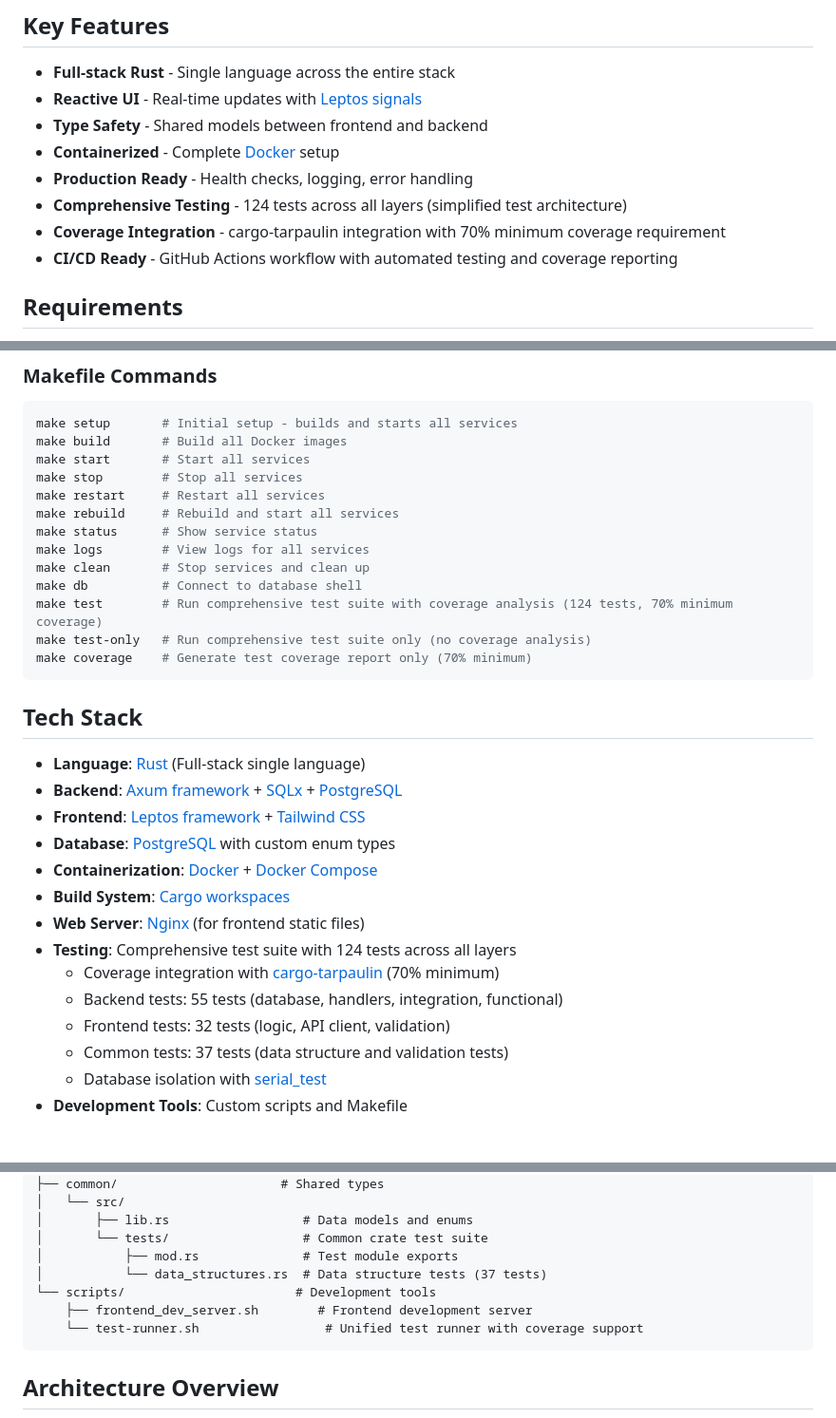
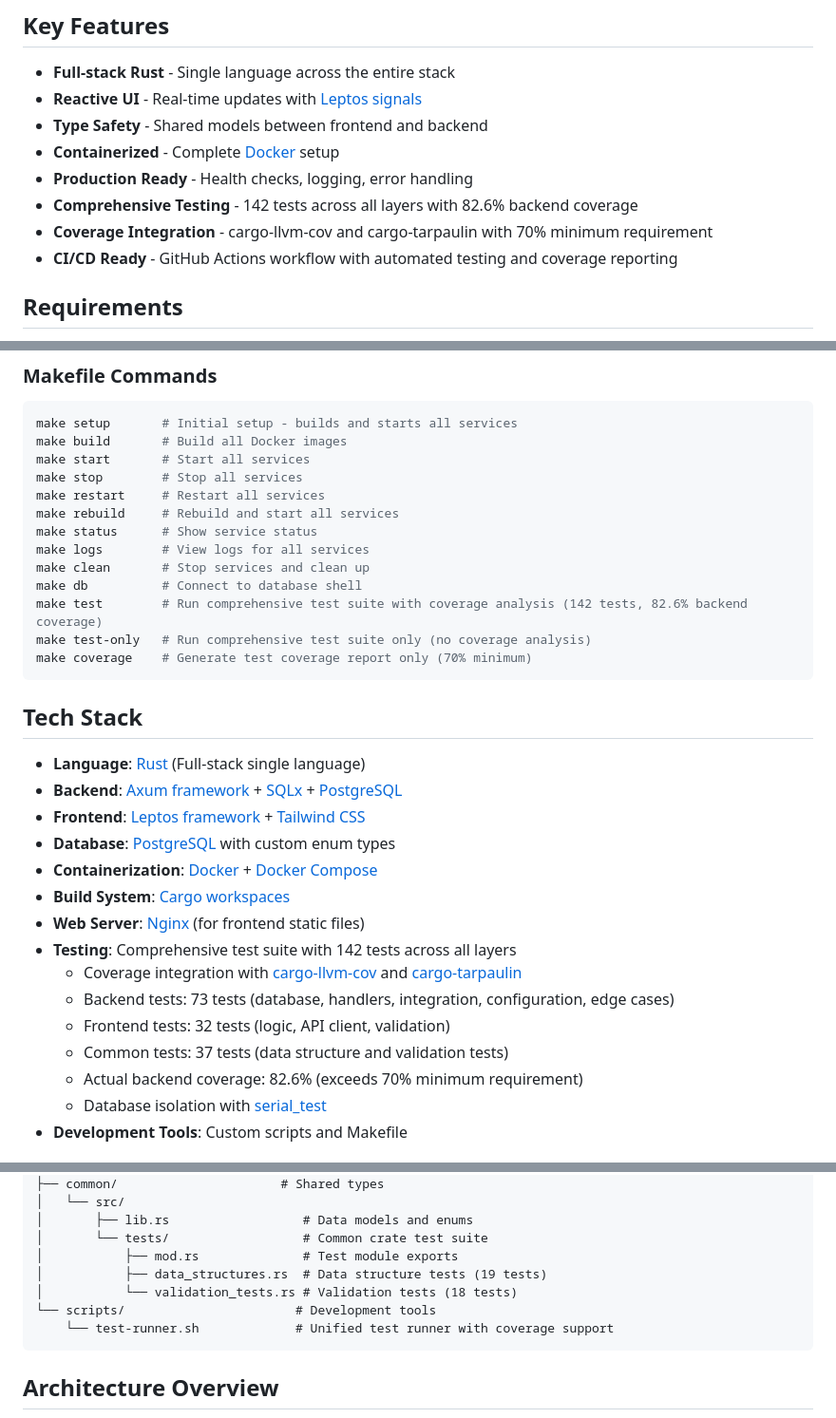
Before and after one commit to nemanjaninkovic-1/rust-tracker, a Markdown page: README.md, 3 parts joined by grey strips. Shown: that part at 95% size. GitHub-like rendering.

````diff
--- a/README.md
+++ b/README.md
@@ -27,8 +27,8 @@ RustTracker is a full-stack task management web application built entirely in Ru
 - **Type Safety** - Shared models between frontend and backend
 - **Containerized** - Complete [Docker](https://www.docker.com/) setup
 - **Production Ready** - Health checks, logging, error handling
-- **Comprehensive Testing** - 124 tests across all layers (simplified test architecture)
-- **Coverage Integration** - cargo-tarpaulin integration with 70% minimum coverage requirement
+- **Comprehensive Testing** - 142 tests across all layers with 82.6% backend coverage
+- **Coverage Integration** - cargo-llvm-cov and cargo-tarpaulin with 70% minimum requirement
 - **CI/CD Ready** - GitHub Actions workflow with automated testing and coverage reporting
 
 ## Requirements
@@ -79,7 +79,7 @@ make status      # Show service status
 make logs        # View logs for all services
 make clean       # Stop services and clean up
 make db          # Connect to database shell
-make test        # Run comprehensive test suite with coverage analysis (124 tests, 70% minimum coverage)
+make test        # Run comprehensive test suite with coverage analysis (142 tests, 82.6% backend coverage)
 make test-only   # Run comprehensive test suite only (no coverage analysis)
 make coverage    # Generate test coverage report only (70% minimum)
 ```
@@ -93,11 +93,12 @@ make coverage    # Generate test coverage report only (70% minimum)
 - **Containerization**: [Docker](https://www.docker.com/) + [Docker Compose](https://docs.docker.com/compose/)
 - **Build System**: [Cargo workspaces](https://doc.rust-lang.org/book/ch14-03-cargo-workspaces.html)
 - **Web Server**: [Nginx](https://nginx.org/) (for frontend static files)
-- **Testing**: Comprehensive test suite with 124 tests across all layers
-  - Coverage integration with [cargo-tarpaulin](https://github.com/xd009642/tarpaulin) (70% minimum)
-  - Backend tests: 55 tests (database, handlers, integration, functional)
+- **Testing**: Comprehensive test suite with 142 tests across all layers
+  - Coverage integration with [cargo-llvm-cov](https://github.com/taiki-e/cargo-llvm-cov) and [cargo-tarpaulin](https://github.com/xd009642/tarpaulin)
+  - Backend tests: 73 tests (database, handlers, integration, configuration, edge cases)
   - Frontend tests: 32 tests (logic, API client, validation)
   - Common tests: 37 tests (data structure and validation tests)
+  - Actual backend coverage: 82.6% (exceeds 70% minimum requirement)
   - Database isolation with [serial_test](https://crates.io/crates/serial_test)
 - **Development Tools**: Custom scripts and Makefile
 
@@ -161,10 +163,10 @@ rust-tracker/
 │       ├── lib.rs                  # Data models and enums
 │       └── tests/                  # Common crate test suite
 │           ├── mod.rs              # Test module exports
-│           └── data_structures.rs  # Data structure tests (37 tests)
+│           ├── data_structures.rs  # Data structure tests (19 tests)
+│           └── validation_tests.rs # Validation tests (18 tests)
 └── scripts/                       # Development tools
-    ├── frontend_dev_server.sh        # Frontend development server
-    └── test-runner.sh                 # Unified test runner with coverage support
+    └── test-runner.sh             # Unified test runner with coverage support
 ```
 
 ## Architecture Overview
````
Also changed, not shown: other parts of README.md (+21 -15 lines), .github/copilot-instructions.md (+54 -29 lines).
